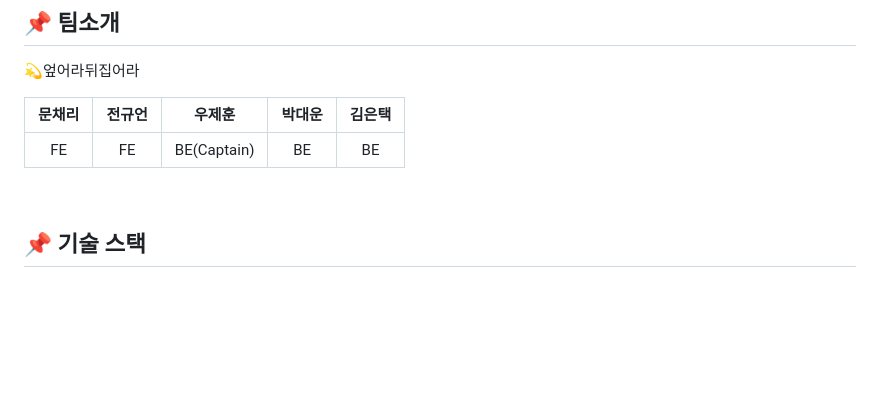
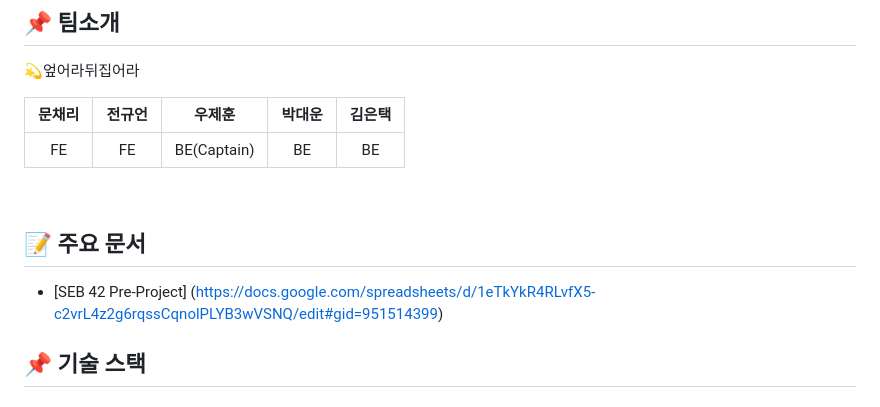
Before and after one commit to codestates-seb/seb42_pre_005, a Markdown page: README.md, the part around the change. Rendered like a GitHub page; blank space fills up the shorter version.

```diff
--- a/README.md
+++ b/README.md
@@ -13,6 +13,9 @@ CodeStates 42기 Pre-Project 005
 |FE|FE|BE(Captain)|BE|BE|
 
 <br>
+
+## 📝 주요 문서
+- [SEB 42 Pre-Project] (https://docs.google.com/spreadsheets/d/1eTkYkR4RLvfX5-c2vrL4z2g6rqssCqnolPLYB3wVSNQ/edit#gid=951514399)
 
 ## 📌 기술 스택
 ### 공용 기술 스택
```
